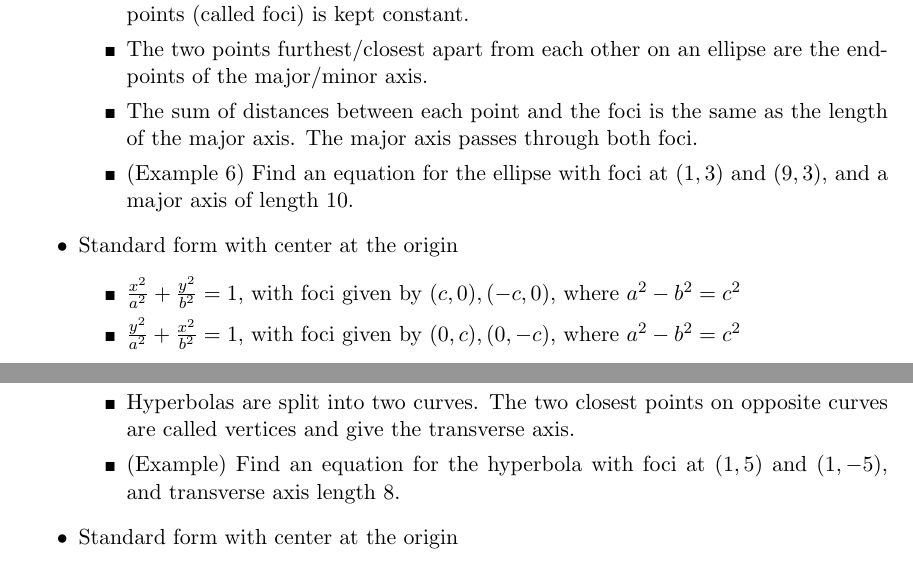
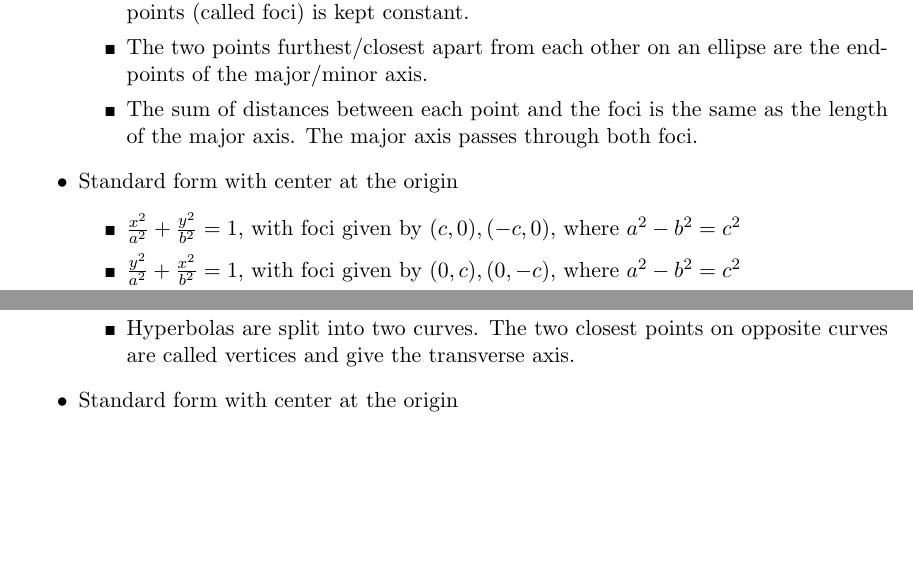
Before and after one commit to StevenClontz/teaching-2016-spring-math-2242, a LaTeX document (course-outline-1121.tex): two parts of pages 3 and 4 of 8 before the commit and two parts of pages 3 and 4 of 7 after it, joined at a grey line, cut so that both start at the same text, the shorter picture padded with empty space. Compiled offline with pdfLaTeX.

Commit message:
remove distracting examples from ellipse, hyperbola

```diff
--- a/course-outline-1121.tex
+++ b/course-outline-1121.tex
@@ -151,8 +151,6 @@
       \item The sum of distances
             between each point and the foci is the same as the length of
             the major axis. The major axis passes through both foci.
-      \item (Example 6) Find an equation for the ellipse with foci at
-            \((1,3)\) and \((9,3)\), and a major axis of length \(10\).
     \end{itemize}
   \item Standard form with center at the origin
     \begin{itemize}
@@ -182,8 +180,6 @@
             from two fixed points (called foci) is kept constant.
       \item Hyperbolas are split into two curves. The two closest points
             on opposite curves are called vertices and give the transverse axis.
-      \item (Example) Find an equation for the hyperbola with foci at
-            \((1,5)\) and \((1,-5)\), and transverse axis length \(8\).
     \end{itemize}
   \item Standard form with center at the origin
     \begin{itemize}
```
Also changed, not shown: course-outline-1121.pdf, course-outline-1121.tex (1 more changed lines).
